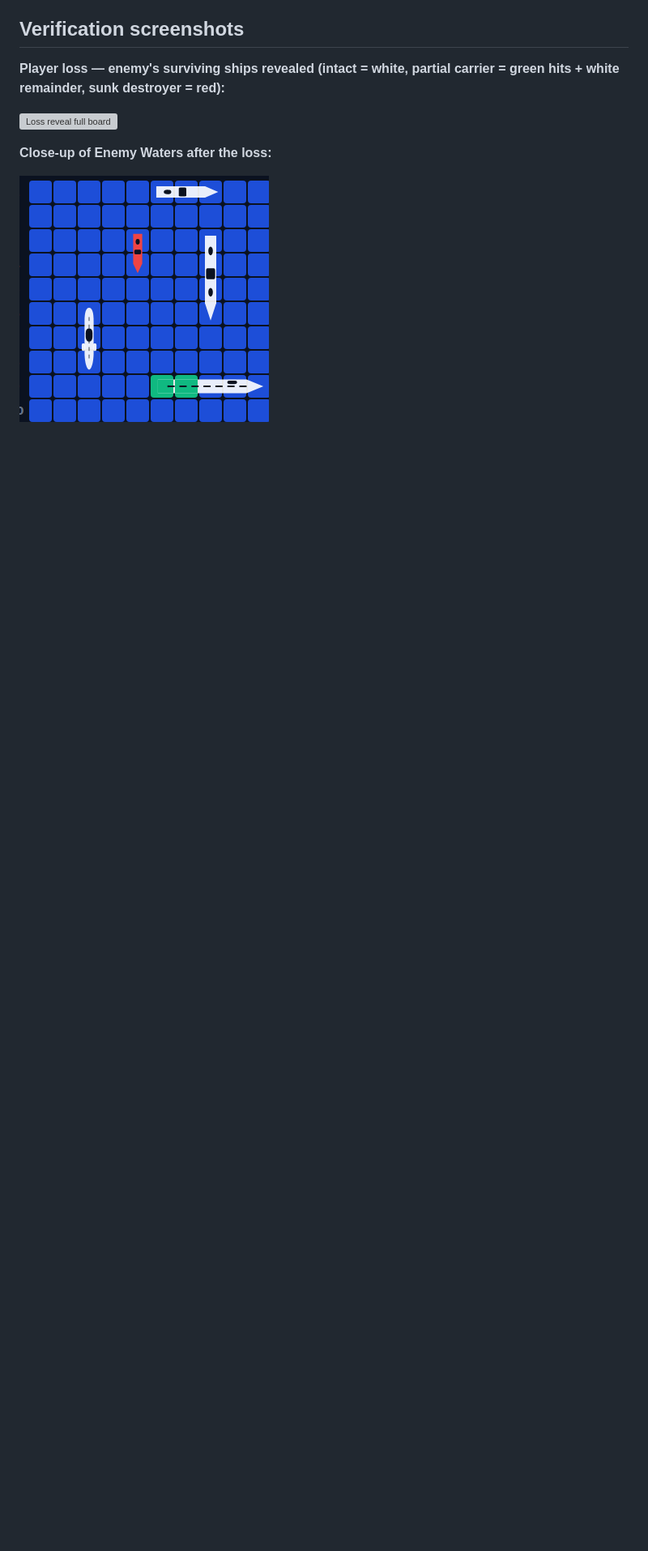
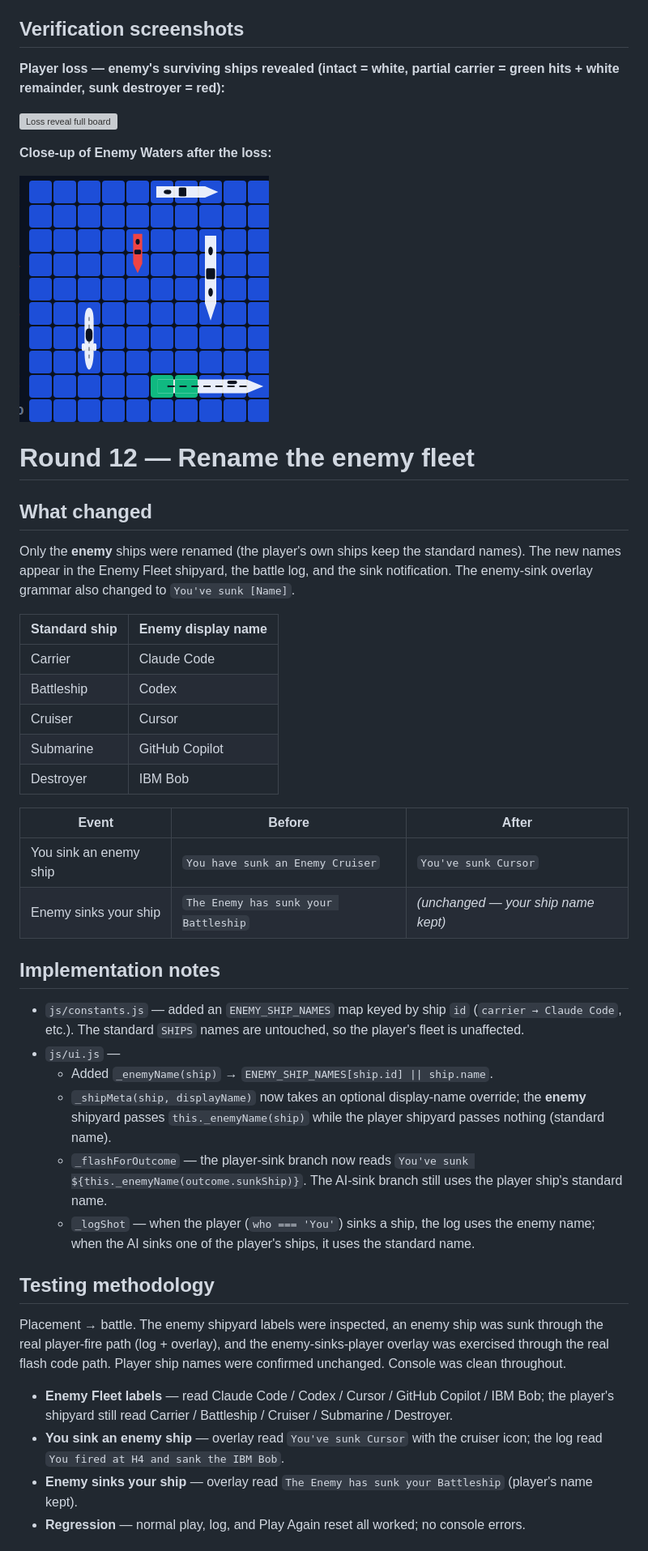
Before and after one commit to kvrudhula/battleship-game, a Markdown page: BUG_REPORT.md, the part around one of its changes. Shown at 81% size. Drawn GitHub-style; blank space fills up the shorter version; grey boxes are pictures that could not be loaded.

Commit message:
Rename enemy fleet (Claude Code/Codex/Cursor/Copilot/IBM Bob); document Round 12
Co-Authored-By: Devin AI <158243242+devin-ai-integration[bot]@users.noreply.github.com>

```diff
--- a/BUG_REPORT.md
+++ b/BUG_REPORT.md
@@ -691,3 +691,60 @@ The images below are verification evidence.
 **Close-up of Enemy Waters after the loss:**
 
 ![Loss reveal close-up](docs/images/round11-loss-reveal-zoom.png)
+
+# Round 12 — Rename the enemy fleet
+
+## What changed
+
+Only the **enemy** ships were renamed (the player's own ships keep the standard
+names). The new names appear in the Enemy Fleet shipyard, the battle log, and the
+sink notification. The enemy-sink overlay grammar also changed to
+`You've sunk [Name]`.
+
+| Standard ship | Enemy display name |
+| --- | --- |
+| Carrier | Claude Code |
+| Battleship | Codex |
+| Cruiser | Cursor |
+| Submarine | GitHub Copilot |
+| Destroyer | IBM Bob |
+
+| Event | Before | After |
+| --- | --- | --- |
+| You sink an enemy ship | `You have sunk an Enemy Cruiser` | `You've sunk Cursor` |
+| Enemy sinks your ship | `The Enemy has sunk your Battleship` | *(unchanged — your ship name kept)* |
+
+## Implementation notes
+
+- `js/constants.js` — added an `ENEMY_SHIP_NAMES` map keyed by ship `id`
+  (`carrier → Claude Code`, etc.). The standard `SHIPS` names are untouched, so
+  the player's fleet is unaffected.
+- `js/ui.js` —
+  - Added `_enemyName(ship)` → `ENEMY_SHIP_NAMES[ship.id] || ship.name`.
+  - `_shipMeta(ship, displayName)` now takes an optional display-name override;
+    the **enemy** shipyard passes `this._enemyName(ship)` while the player
+    shipyard passes nothing (standard name).
+  - `_flashForOutcome` — the player-sink branch now reads
+    `You've sunk ${this._enemyName(outcome.sunkShip)}`. The AI-sink branch still
+    uses the player ship's standard name.
+  - `_logShot` — when the player (`who === 'You'`) sinks a ship, the log uses the
+    enemy name; when the AI sinks one of the player's ships, it uses the standard
+    name.
+
+## Testing methodology
+
+Placement → battle. The enemy shipyard labels were inspected, an enemy ship was
+sunk through the real player-fire path (log + overlay), and the enemy-sinks-player
+overlay was exercised through the real flash code path. Player ship names were
+confirmed unchanged. Console was clean throughout.
+
+- **Enemy Fleet labels** — read Claude Code / Codex / Cursor / GitHub Copilot /
+  IBM Bob; the player's shipyard still read Carrier / Battleship / Cruiser /
+  Submarine / Destroyer.
+- **You sink an enemy ship** — overlay read `You've sunk Cursor` with the cruiser
+  icon; the log read `You fired at H4 and sank the IBM Bob`.
+- **Enemy sinks your ship** — overlay read `The Enemy has sunk your Battleship`
+  (player's name kept).
+- **Regression** — normal play, log, and Play Again reset all worked; no console
+  errors.
+
```
Also changed, not shown: other parts of BUG_REPORT.md (+18 -0 lines), BUG_REPORT_SUMMARY.md (+3 -0 lines), docs/images/round12-enemy-fleet.png (added), docs/images/round12-player-sunk.png (added), 3 other files.
